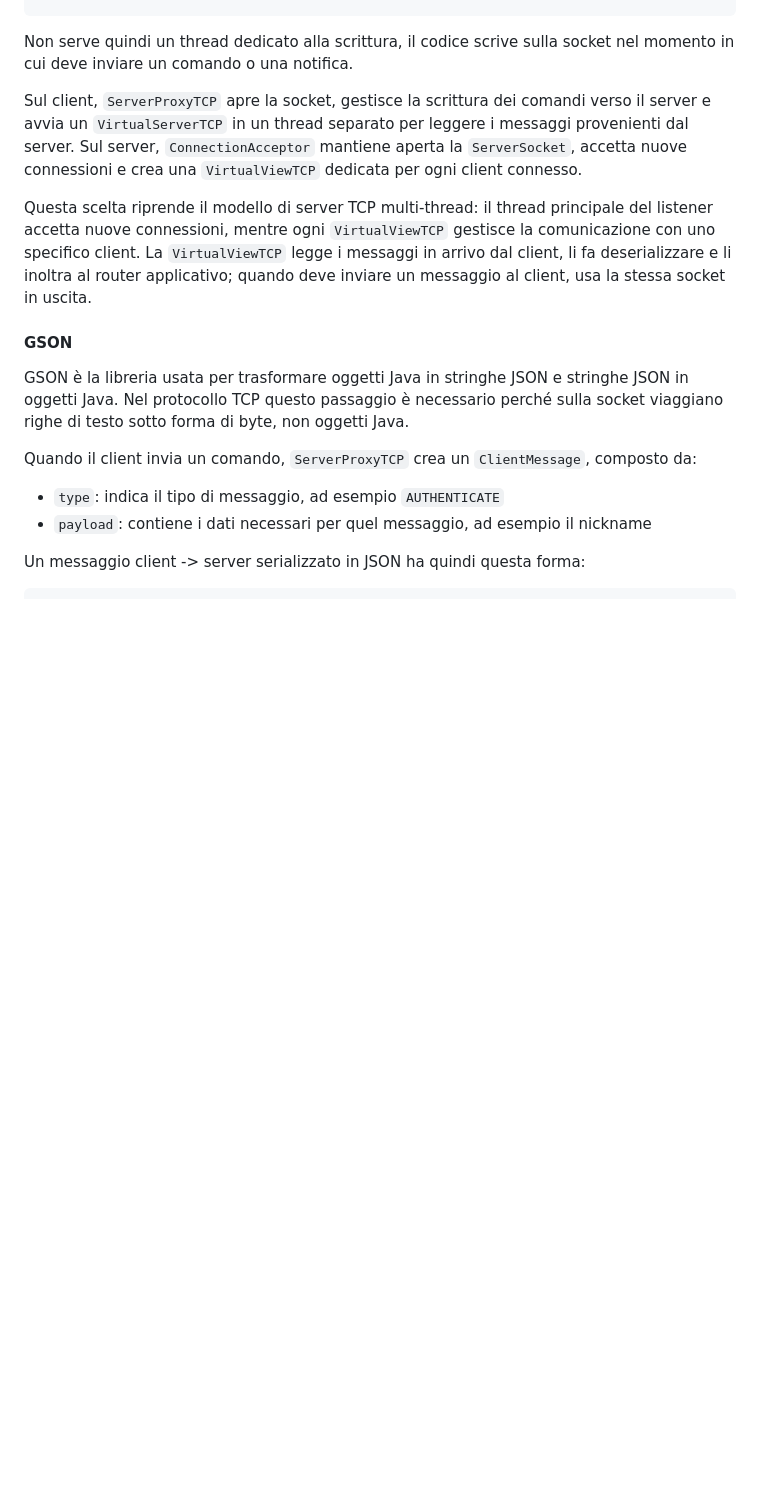
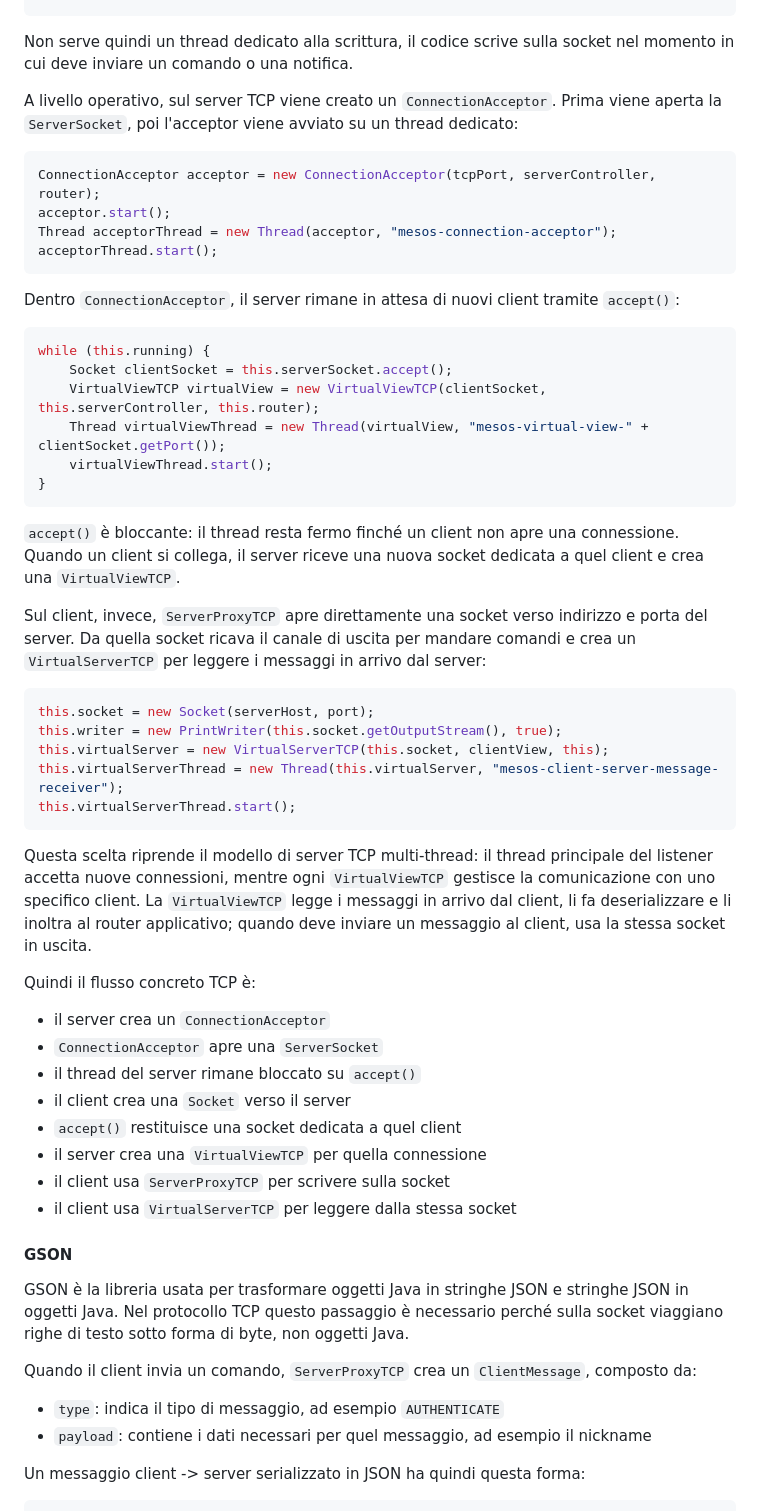
Before and after one commit to Zorli/MesosProject, a Markdown page: README.md, the part around one of its changes. GitHub-like rendering; blank space fills up the shorter version.

````diff
--- a/README.md
+++ b/README.md
@@ -430,15 +430,56 @@ writer.println(serializedMessage);
 Non serve quindi un thread dedicato alla scrittura, il codice scrive sulla socket nel momento in cui deve
 inviare un comando o una notifica.
 
-Sul client, `ServerProxyTCP` apre la socket, gestisce la scrittura dei comandi verso il server e avvia
-un `VirtualServerTCP` in un thread separato per leggere i messaggi provenienti dal server.
-Sul server, `ConnectionAcceptor` mantiene aperta la `ServerSocket`, accetta nuove connessioni
-e crea una `VirtualViewTCP` dedicata per ogni client connesso.
+A livello operativo, sul server TCP viene creato un `ConnectionAcceptor`.
+Prima viene aperta la `ServerSocket`, poi l'acceptor viene avviato su un thread dedicato:
+
+```java
+ConnectionAcceptor acceptor = new ConnectionAcceptor(tcpPort, serverController, router);
+acceptor.start();
+Thread acceptorThread = new Thread(acceptor, "mesos-connection-acceptor");
+acceptorThread.start();
+```
+
+Dentro `ConnectionAcceptor`, il server rimane in attesa di nuovi client tramite `accept()`:
+
+```java
+while (this.running) {
+    Socket clientSocket = this.serverSocket.accept();
+    VirtualViewTCP virtualView = new VirtualViewTCP(clientSocket, this.serverController, this.router);
+    Thread virtualViewThread = new Thread(virtualView, "mesos-virtual-view-" + clientSocket.getPort());
+    virtualViewThread.start();
+}
+```
+
+`accept()` è bloccante: il thread resta fermo finché un client non apre una connessione.
+Quando un client si collega, il server riceve una nuova socket dedicata a quel client e crea una `VirtualViewTCP`.
+
+Sul client, invece, `ServerProxyTCP` apre direttamente una socket verso indirizzo e porta del server.
+Da quella socket ricava il canale di uscita per mandare comandi e crea un `VirtualServerTCP` per leggere
+i messaggi in arrivo dal server:
+
+```java
+this.socket = new Socket(serverHost, port);
+this.writer = new PrintWriter(this.socket.getOutputStream(), true);
+this.virtualServer = new VirtualServerTCP(this.socket, clientView, this);
+this.virtualServerThread = new Thread(this.virtualServer, "mesos-client-server-message-receiver");
+this.virtualServerThread.start();
+```
 
 Questa scelta riprende il modello di server TCP multi-thread: il thread principale del listener accetta
 nuove connessioni, mentre ogni `VirtualViewTCP` gestisce la comunicazione con uno specifico client.
 La `VirtualViewTCP` legge i messaggi in arrivo dal client, li fa deserializzare e
 li inoltra al router applicativo; quando deve inviare un messaggio al client, usa la stessa socket in uscita.
+
+Quindi il flusso concreto TCP è:
+- il server crea un `ConnectionAcceptor`
+- `ConnectionAcceptor` apre una `ServerSocket`
+- il thread del server rimane bloccato su `accept()`
+- il client crea una `Socket` verso il server
+- `accept()` restituisce una socket dedicata a quel client
+- il server crea una `VirtualViewTCP` per quella connessione
+- il client usa `ServerProxyTCP` per scrivere sulla socket
+- il client usa `VirtualServerTCP` per leggere dalla stessa socket
 
 #### GSON
 GSON è la libreria usata per trasformare oggetti Java in stringhe JSON e stringhe JSON in oggetti Java.
````
Also changed, not shown: other parts of README.md (+107 -8 lines), assets/immages/HighLevelRMI.png (added), 7 other files.
